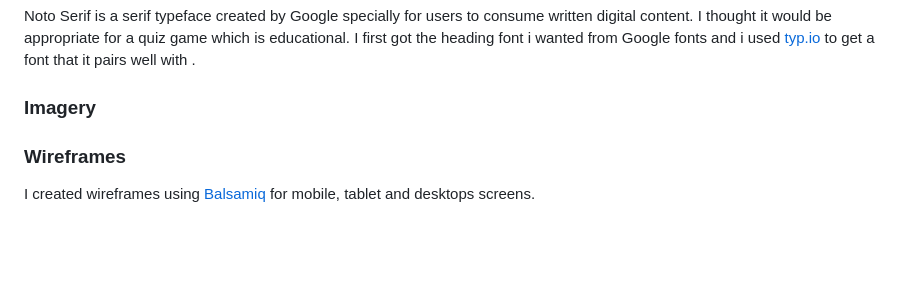
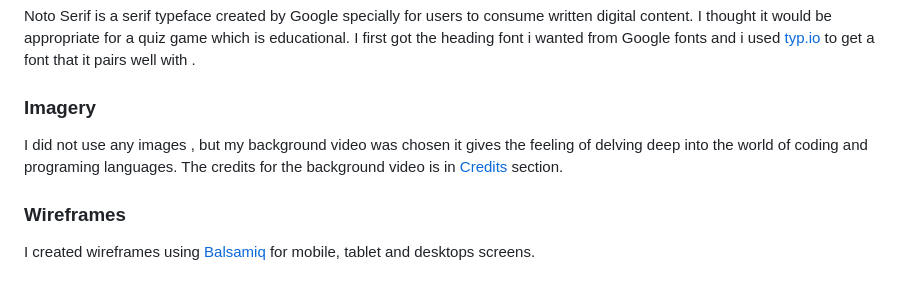
Before and after one commit to SooryaGeorge7/Python-Vs-Javascript-Quiz, a Markdown page: README.md, the part around the change. GitHub-like rendering; blank space fills up the shorter version.

Commit message:
added to imagery section in readme

```diff
--- a/README.md
+++ b/README.md
@@ -97,6 +97,8 @@ I first got the heading font i wanted from Google fonts and i used [typ.io](http
 
 ### Imagery
 
+I did not use any images , but my background video was chosen it gives the feeling of delving deep into the world of coding and programing languages. The credits for the background video is in [Credits](#credits) section.
+
 ### Wireframes
 
 I created wireframes using [Balsamiq](https://balsamiq.com/) for mobile, tablet and desktops screens.
```
